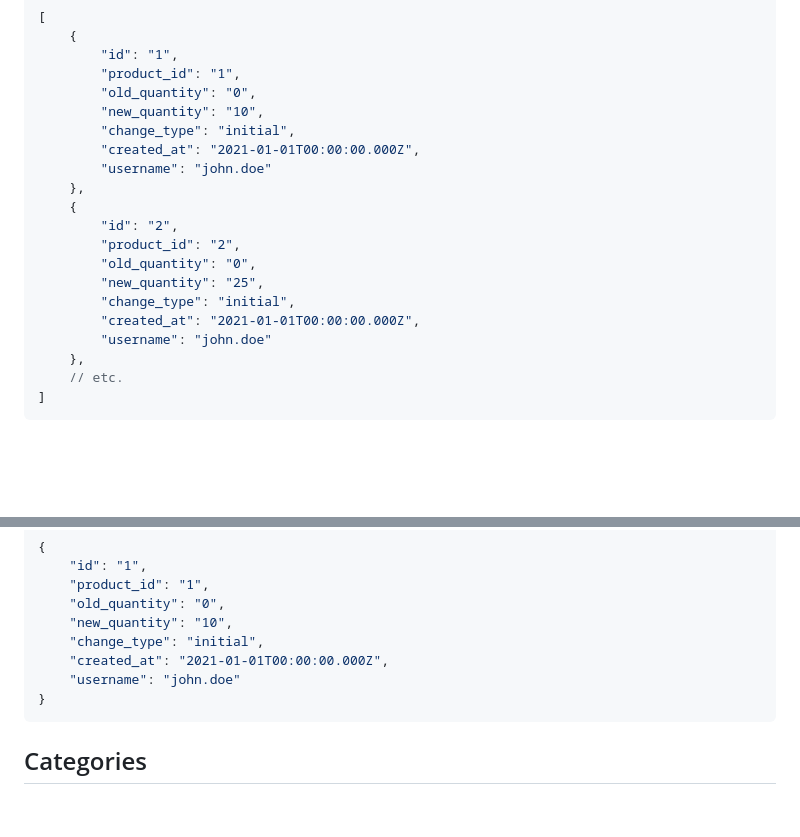
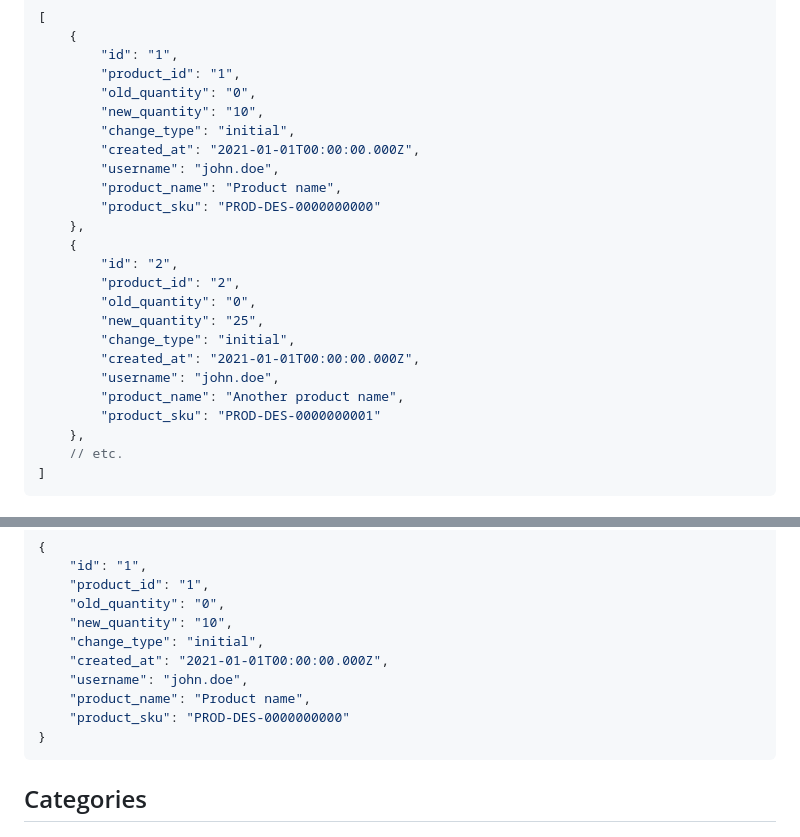
Before and after one commit to mtkuwav/manage-my-stocks, a Markdown page: DOCUMENTATION.md, 2 parts joined by grey strips. Rendered like a GitHub page; blank space fills up the shorter version.

Commit message:
docs(DOCUMENTATION): update example data in documentation with product names and SKUs based on the previous changes

````diff
--- a/DOCUMENTATION.md
+++ b/DOCUMENTATION.md
@@ -440,7 +440,9 @@ The API uses a JWT (JSON Web Token) based authentication system with refresh tok
         "new_quantity": "10",
         "change_type": "initial",
         "created_at": "2021-01-01T00:00:00.000Z",
-        "username": "john.doe"
+        "username": "john.doe",
+        "product_name": "Product name",
+        "product_sku": "PROD-DES-0000000000"
     },
     {
         "id": "2",
@@ -449,7 +451,9 @@ The API uses a JWT (JSON Web Token) based authentication system with refresh tok
         "new_quantity": "25",
         "change_type": "initial",
         "created_at": "2021-01-01T00:00:00.000Z",
-        "username": "john.doe"
+        "username": "john.doe",
+        "product_name": "Another product name",
+        "product_sku": "PROD-DES-0000000001"
     },
     // etc.
 ]
@@ -469,7 +473,9 @@ The API uses a JWT (JSON Web Token) based authentication system with refresh tok
     "new_quantity": "10",
     "change_type": "initial",
     "created_at": "2021-01-01T00:00:00.000Z",
-    "username": "john.doe"
+    "username": "john.doe",
+    "product_name": "Product name",
+    "product_sku": "PROD-DES-0000000000"
 }
 ```
 
````
